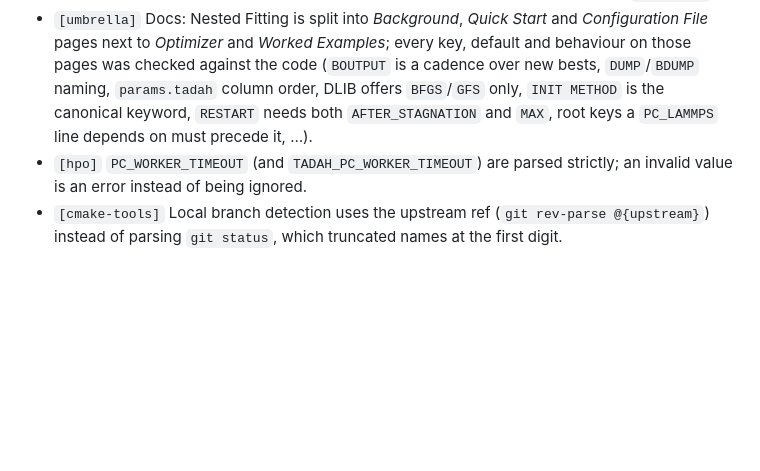
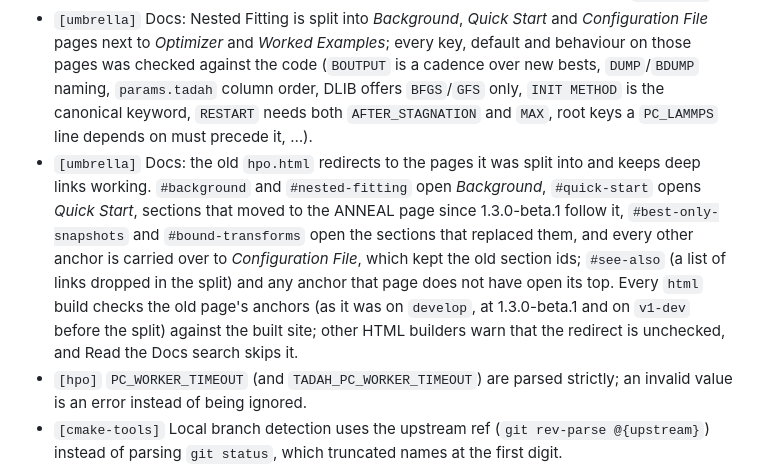
Before and after one commit to tadah-project/tadah.mlip, a Markdown page: CHANGELOG.md, the part around the change. GitHub-like rendering; blank space fills up the shorter version.

```diff
--- a/CHANGELOG.md
+++ b/CHANGELOG.md
@@ -31,6 +31,7 @@ A clean-up release for wider testing: one version everywhere, documentation that
 ### Changed
 - `[core][models][mlip][md][hpo][lammps][umbrella]` **Version single source of truth works in every layout.** Every module reads `[TADAH].version` from CORE's blueprint *after* its Tadah dependencies are available, so fetched (non-sibling) builds no longer report `0.0.0`; a missing blueprint or version line is a configure error, and the blueprint is a configure dependency (a bump re-runs CMake, so `tadah --version` cannot go stale). The docs read the same file from the sibling CORE checkout (cloning only on CI/RTD), and the landing page shows `|release|`.
 - `[umbrella]` Docs: Nested Fitting is split into *Background*, *Quick Start* and *Configuration File* pages next to *Optimizer* and *Worked Examples*; every key, default and behaviour on those pages was checked against the code (`BOUTPUT` is a cadence over new bests, `DUMP`/`BDUMP` naming, `params.tadah` column order, DLIB offers `BFGS`/`GFS` only, `INIT METHOD` is the canonical keyword, `RESTART` needs both `AFTER_STAGNATION` and `MAX`, root keys a `PC_LAMMPS` line depends on must precede it, …).
+- `[umbrella]` Docs: the old `hpo.html` redirects to the pages it was split into and keeps deep links working. `#background` and `#nested-fitting` open *Background*, `#quick-start` opens *Quick Start*, sections that moved to the ANNEAL page since 1.3.0-beta.1 follow it, `#best-only-snapshots` and `#bound-transforms` open the sections that replaced them, and every other anchor is carried over to *Configuration File*, which kept the old section ids; `#see-also` (a list of links dropped in the split) and any anchor that page does not have open its top. Every `html` build checks the old page's anchors (as it was on `develop`, at 1.3.0-beta.1 and on `v1-dev` before the split) against the built site; other HTML builders warn that the redirect is unchecked, and Read the Docs search skips it.
 - `[hpo]` `PC_WORKER_TIMEOUT` (and `TADAH_PC_WORKER_TIMEOUT`) are parsed strictly; an invalid value is an error instead of being ignored.
 - `[cmake-tools]` Local branch detection uses the upstream ref (`git rev-parse @{upstream}`) instead of parsing `git status`, which truncated names at the first digit.
 - `[core][models][mlip][md][hpo][lammps][umbrella]` Every repo takes Catch2 and its test discovery from cmake-tools (`tadah_setup_tests()`, `include(Catch)`); the vendored copies of `catch.hpp`, `Catch.cmake` and `CatchAddTests.cmake` are removed, and cmake-tools is fetched at `v1-dev` instead of `main`. `CONTRIBUTING.md` describes the discovery rules.
```
Also changed, not shown: CONTRIBUTING.md (+16 -3 lines).
